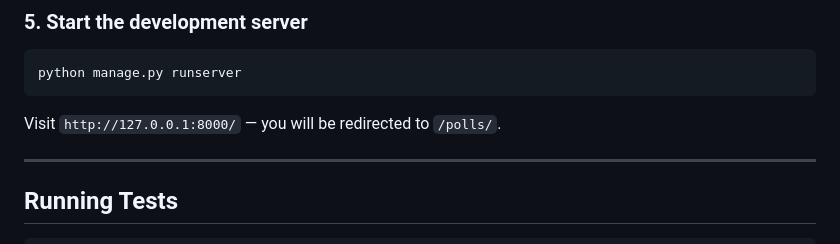
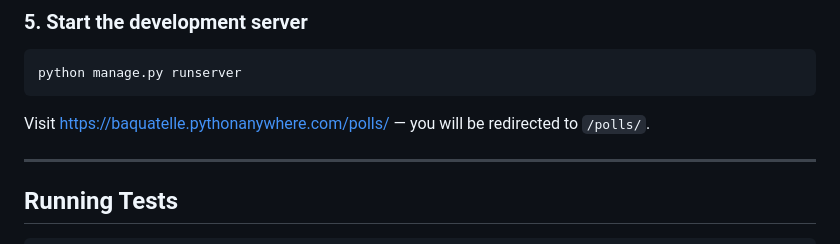
Before and after one commit to Baquatelle/django-polls, a Markdown page: README.md, the part around the change. GitHub-like rendering.

````diff
--- a/README.md
+++ b/README.md
@@ -79,7 +79,7 @@ python manage.py migrate
 python manage.py runserver
 ```
 
-Visit `http://127.0.0.1:8000/` — you will be redirected to `/polls/`.
+Visit https://baquatelle.pythonanywhere.com/polls/ — you will be redirected to `/polls/`.
 
 ---
 
````
